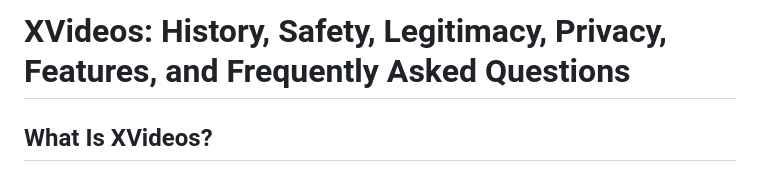
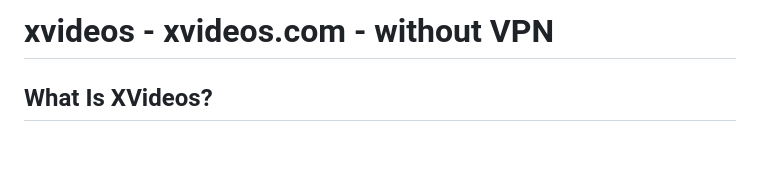
Before and after one commit to xvideoscomonline/xvideoscomonline, a Markdown page: README.md, the part around the change. GitHub-like rendering; blank space fills up the shorter version.

```diff
--- a/README.md
+++ b/README.md
@@ -1,4 +1,4 @@
-# XVideos: History, Safety, Legitimacy, Privacy, Features, and Frequently Asked Questions
+# xvideos - xvideos.com - without VPN
 
 ## What Is XVideos?
 
```
